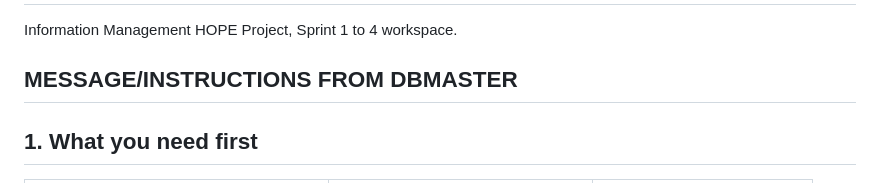
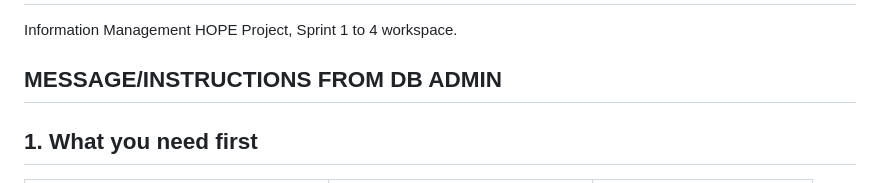
Before and after one commit to Ras-cymk/POWER-HOUSE-HOPEProject, a Markdown page: README.md, the part around the change. Drawn GitHub-style.

Commit message:
Update section header from DBMASTER to DB ADMIN

```diff
--- a/README.md
+++ b/README.md
@@ -1,7 +1,7 @@
 # POWER-HOUSE-HOPEProject
 Information Management HOPE Project, Sprint 1 to 4 workspace.
 
-## MESSAGE/INSTRUCTIONS FROM DBMASTER
+## MESSAGE/INSTRUCTIONS FROM DB ADMIN
 
 ## 1. What you need first
 
```
